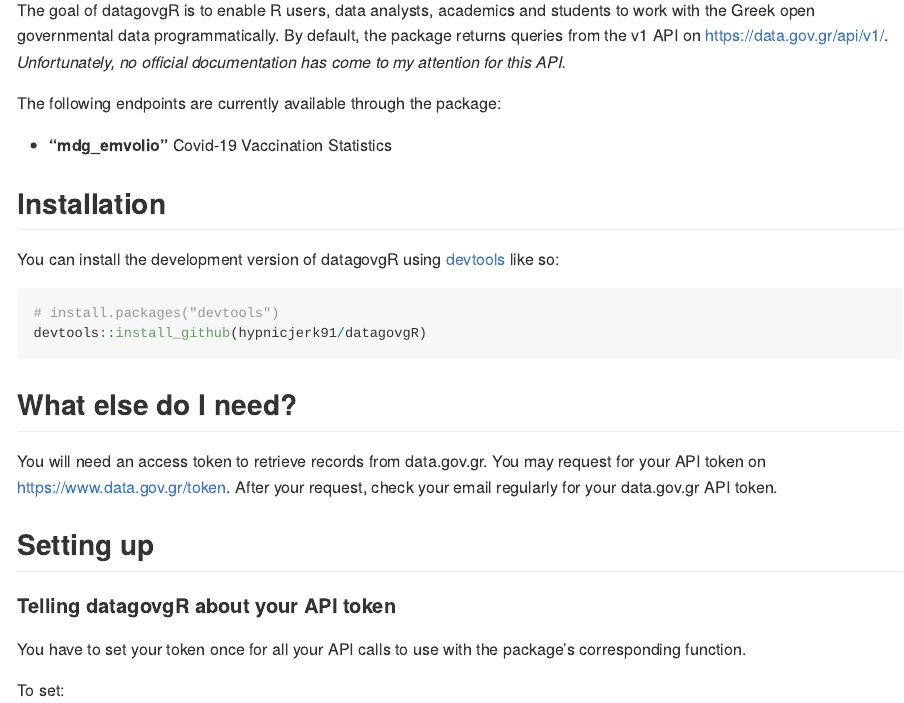
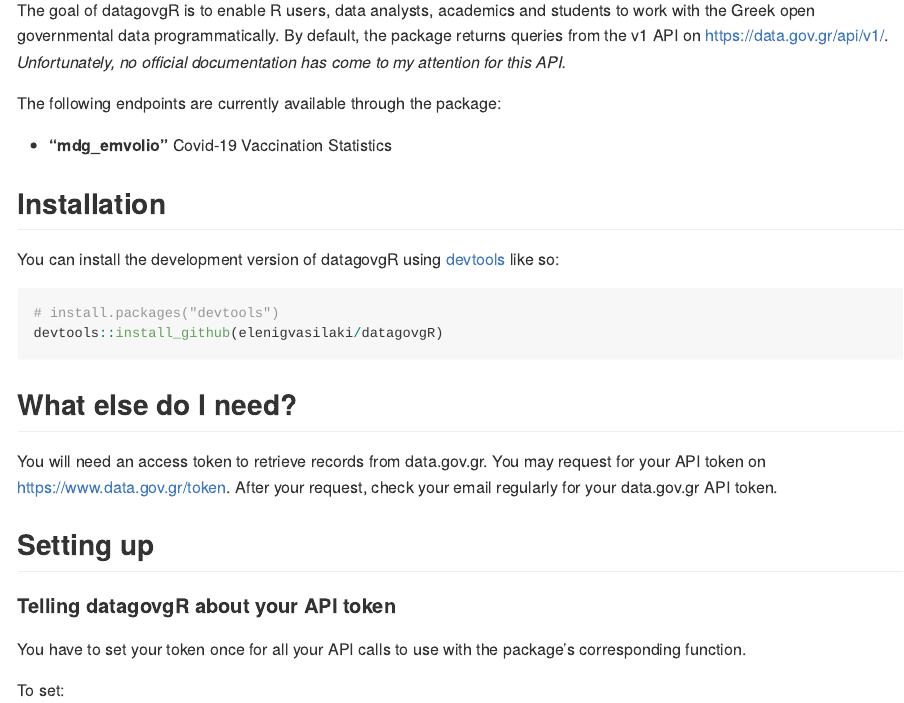
Before and after one commit to elenigvasilaki/datagovgR, an R Markdown document (README.Rmd): the page in a window 1100 px wide, from 150 px down. Rendered offline with R 4.5, knitr and Pandoc, with nearby package versions; badge pictures from the web are left out.

Commit message:
Update README.Rmd

````diff
--- a/README.Rmd
+++ b/README.Rmd
@@ -35,7 +35,7 @@
 
 ``` r
 # install.packages("devtools")
-devtools::install_github(hypnicjerk91/datagovgR)
+devtools::install_github(elenigvasilaki/datagovgR)
 ```
 
 ## What else do I need?
````
